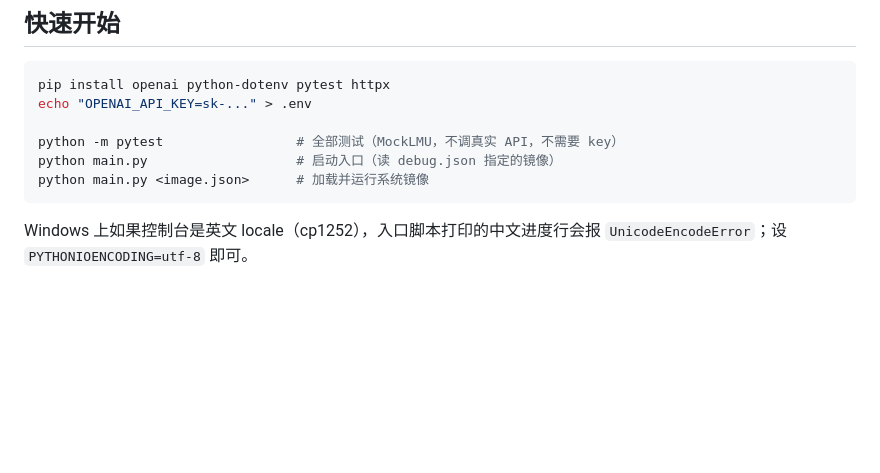
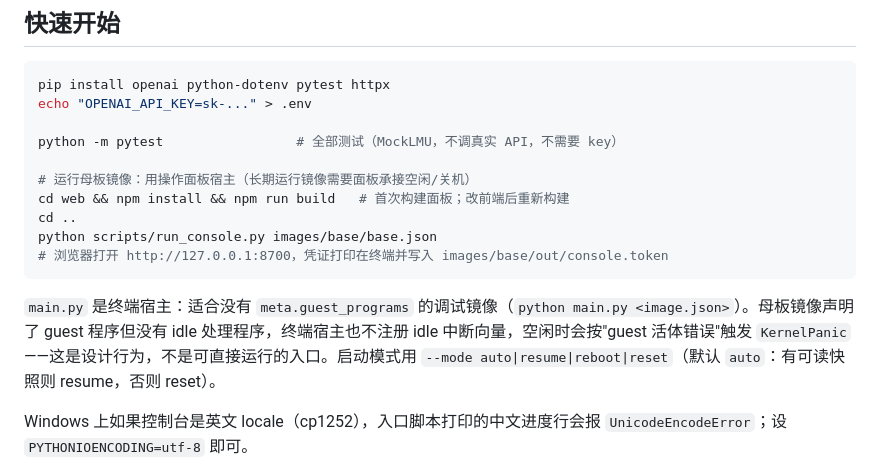
Before and after one commit to tlozttok/AVM1, a Markdown page: README.md, the part around the change. Rendered like a GitHub page; blank space fills up the shorter version.

Commit message:
docs(readme): 快速开始改为操作面板宿主运行母板镜像，说明终端宿主限制

````diff
--- a/README.md
+++ b/README.md
@@ -61,9 +61,15 @@ pip install openai python-dotenv pytest httpx
 echo "OPENAI_API_KEY=sk-..." > .env
 
 python -m pytest                 # 全部测试（MockLMU，不调真实 API，不需要 key）
-python main.py                   # 启动入口（读 debug.json 指定的镜像）
-python main.py <image.json>      # 加载并运行系统镜像
+
+# 运行母板镜像：用操作面板宿主（长期运行镜像需要面板承接空闲/关机）
+cd web && npm install && npm run build   # 首次构建面板；改前端后重新构建
+cd ..
+python scripts/run_console.py images/base/base.json
+# 浏览器打开 http://127.0.0.1:8700，凭证打印在终端并写入 images/base/out/console.token
 ```
+
+`main.py` 是终端宿主：适合没有 `meta.guest_programs` 的调试镜像（`python main.py <image.json>`）。母板镜像声明了 guest 程序但没有 idle 处理程序，终端宿主也不注册 idle 中断向量，空闲时会按"guest 活体错误"触发 `KernelPanic`——这是设计行为，不是可直接运行的入口。启动模式用 `--mode auto|resume|reboot|reset`（默认 `auto`：有可读快照则 resume，否则 reset）。
 
 Windows 上如果控制台是英文 locale（cp1252），入口脚本打印的中文进度行会报 `UnicodeEncodeError`；设 `PYTHONIOENCODING=utf-8` 即可。
 
````
